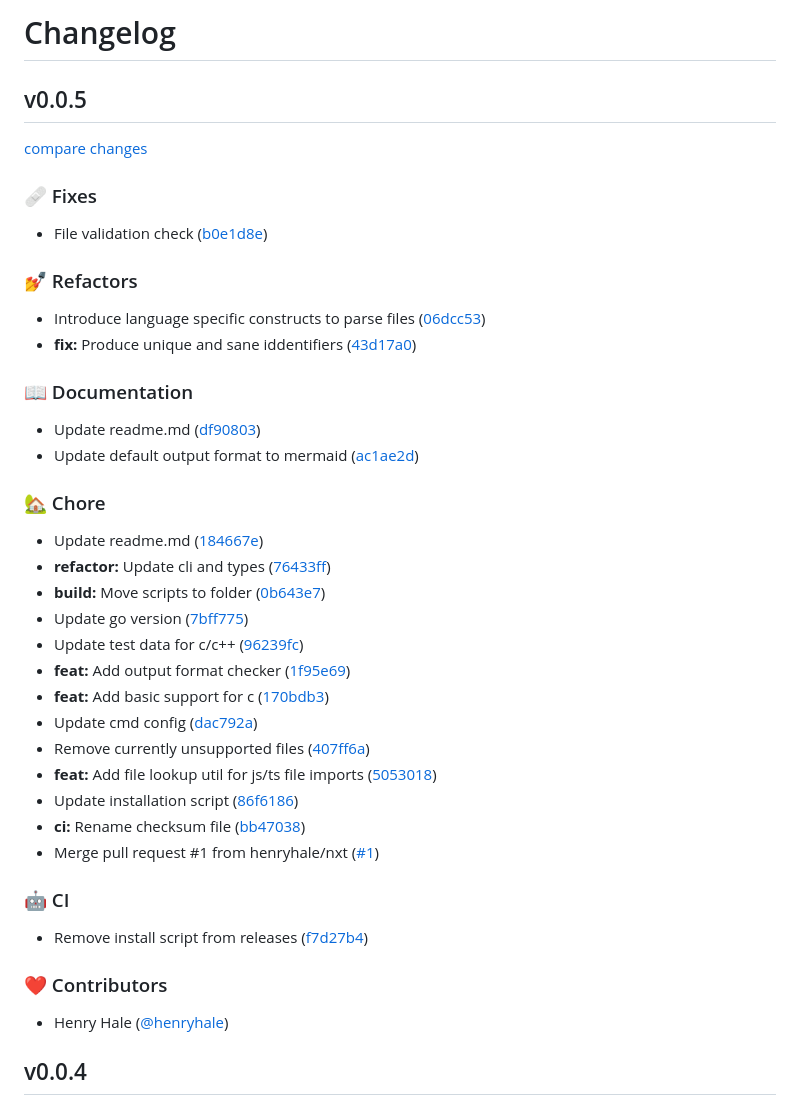
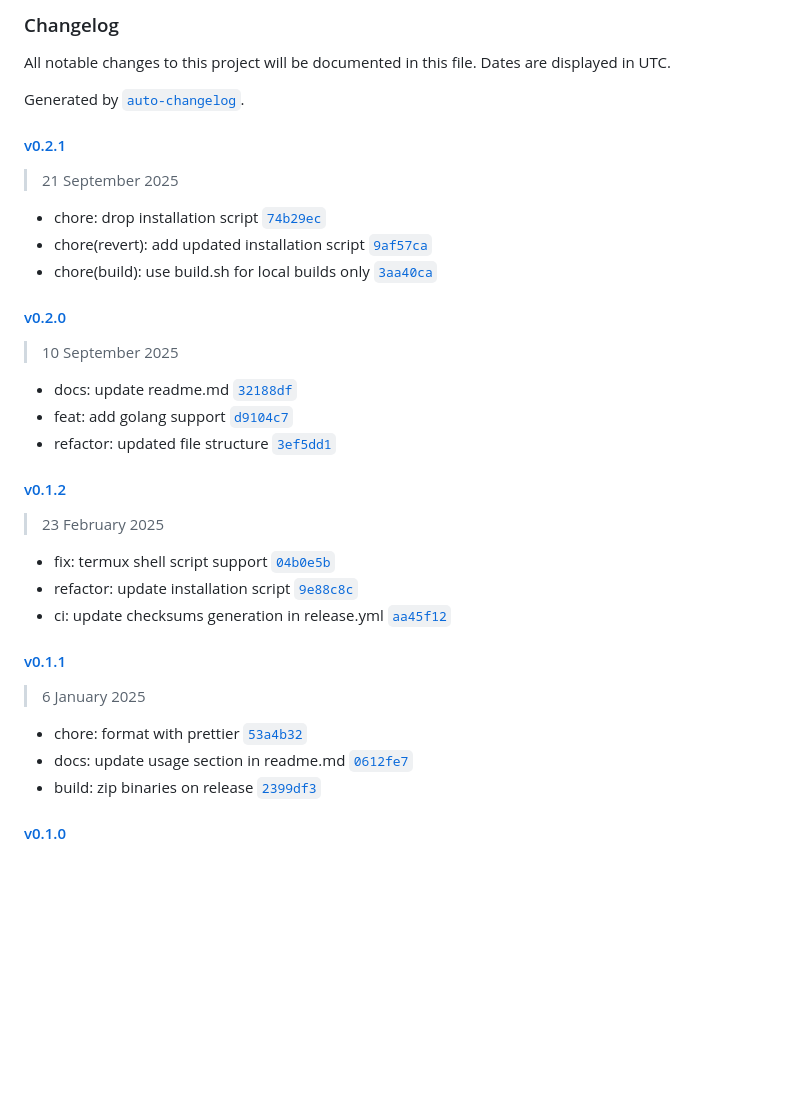
Before and after one commit to henryhale/depgraph, a Markdown page: CHANGELOG.md, the part around one of its changes. Drawn GitHub-style; blank space fills up the shorter version.

Commit message:
chore: update changelog with auto-changelog

```diff
--- a/CHANGELOG.md
+++ b/CHANGELOG.md
@@ -1,46 +1,40 @@
-# Changelog
+### Changelog
 
-## v0.0.5
+All notable changes to this project will be documented in this file. Dates are displayed in UTC.
 
-[compare changes](https://github.com/henryhale/depgraph/compare/v0.0.4...v0.0.5)
+Generated by [`auto-changelog`](https://github.com/CookPete/auto-changelog).
 
-### 🩹 Fixes
+#### [v0.2.1](https://github.com/henryhale/depgraph/compare/v0.2.0...v0.2.1)
 
-- File validation check ([b0e1d8e](https://github.com/henryhale/depgraph/commit/b0e1d8e))
+> 21 September 2025
 
-### 💅 Refactors
+- chore: drop installation script [`74b29ec`](https://github.com/henryhale/depgraph/commit/74b29ec22aacca5a45c56c67c05c52c0d93cd70e)
+- chore(revert): add updated installation script [`9af57ca`](https://github.com/henryhale/depgraph/commit/9af57ca1363457db747db02025fca9b1ecc7a9c3)
+- chore(build): use build.sh for local builds only [`3aa40ca`](https://github.com/henryhale/depgraph/commit/3aa40ca981736ebcf2a0e18c42624680365434a9)
 
-- Introduce language specific constructs to parse files ([06dcc53](https://github.com/henryhale/depgraph/commit/06dcc53))
-- **fix:** Produce unique and sane iddentifiers ([43d17a0](https://github.com/henryhale/depgraph/commit/43d17a0))
+#### [v0.2.0](https://github.com/henryhale/depgraph/compare/v0.1.2...v0.2.0)
 
-### 📖 Documentation
+> 10 September 2025
 
-- Update readme.md ([df90803](https://github.com/henryhale/depgraph/commit/df90803))
-- Update default output format to mermaid ([ac1ae2d](https://github.com/henryhale/depgraph/commit/ac1ae2d))
+- docs: update readme.md [`32188df`](https://github.com/henryhale/depgraph/commit/32188dfb85f122c6e7a68acb201c2c7f42c1b5d8)
+- feat: add golang support [`d9104c7`](https://github.com/henryhale/depgraph/commit/d9104c720a7f79a8c7311038d6fe768cd6409cca)
+- refactor: updated file structure [`3ef5dd1`](https://github.com/henryhale/depgraph/commit/3ef5dd14355d2d4ac5e8861ff95c7e3ac66d5445)
 
-### 🏡 Chore
+#### [v0.1.2](https://github.com/henryhale/depgraph/compare/v0.1.1...v0.1.2)
 
-- Update readme.md ([184667e](https://github.com/henryhale/depgraph/commit/184667e))
-- **refactor:** Update cli and types ([76433ff](https://github.com/henryhale/depgraph/commit/76433ff))
-- **build:** Move scripts to folder ([0b643e7](https://github.com/henryhale/depgraph/commit/0b643e7))
-- Update go version ([7bff775](https://github.com/henryhale/depgraph/commit/7bff775))
-- Update test data for c/c++ ([96239fc](https://github.com/henryhale/depgraph/commit/96239fc))
-- **feat:** Add output format checker ([1f95e69](https://github.com/henryhale/depgraph/commit/1f95e69))
-- **feat:** Add basic support for c ([170bdb3](https://github.com/henryhale/depgraph/commit/170bdb3))
-- Update cmd config ([dac792a](https://github.com/henryhale/depgraph/commit/dac792a))
-- Remove currently unsupported files ([407ff6a](https://github.com/henryhale/depgraph/commit/407ff6a))
-- **feat:** Add file lookup util for js/ts file imports ([5053018](https://github.com/henryhale/depgraph/commit/5053018))
-- Update installation script ([86f6186](https://github.com/henryhale/depgraph/commit/86f6186))
-- **ci:** Rename checksum file ([bb47038](https://github.com/henryhale/depgraph/commit/bb47038))
-- Merge pull request #1 from henryhale/nxt ([#1](https://github.com/henryhale/depgraph/issues/1))
+> 23 February 2025
 
-### 🤖 CI
+- fix: termux shell script support [`04b0e5b`](https://github.com/henryhale/depgraph/commit/04b0e5bd8cfc0c4c8eb4261ec9d9f264beee8004)
+- refactor:  update installation script [`9e88c8c`](https://github.com/henryhale/depgraph/commit/9e88c8c8813de3edbe25519abe77d41244d48eea)
+- ci: update checksums generation in release.yml [`aa45f12`](https://github.com/henryhale/depgraph/commit/aa45f12666353227cde2822589e9f091aa0dd9c7)
 
-- Remove install script from releases ([f7d27b4](https://github.com/henryhale/depgraph/commit/f7d27b4))
+#### [v0.1.1](https://github.com/henryhale/depgraph/compare/v0.1.0...v0.1.1)
 
-### ❤️ Contributors
+> 6 January 2025
 
-- Henry Hale ([@henryhale](http://github.com/henryhale))
+- chore: format with prettier [`53a4b32`](https://github.com/henryhale/depgraph/commit/53a4b324c3b0ee183b867b62704dc2f32c95f8af)
+- docs: update usage section in readme.md [`0612fe7`](https://github.com/henryhale/depgraph/commit/0612fe71793a42e1bdcfa2d04f79f326479a9d6c)
+- build: zip binaries on release [`2399df3`](https://github.com/henryhale/depgraph/commit/2399df3c20e390a81d2bf5ec001e6411c5a2d581)
 
-## v0.0.4
+#### [v0.1.0](https://github.com/henryhale/depgraph/compare/v0.0.5...v0.1.0)
 
```
Also changed, not shown: other parts of CHANGELOG.md (+26 -24 lines).
